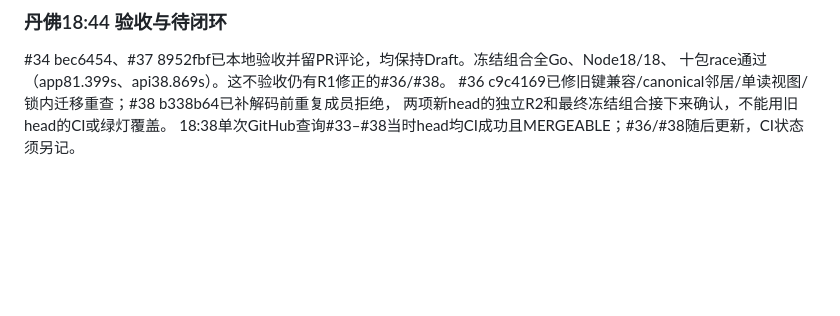
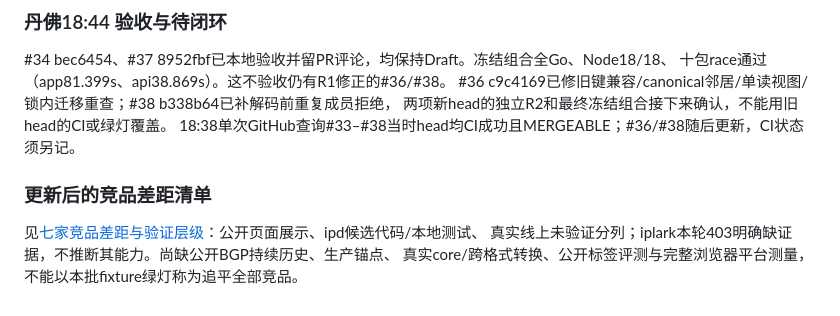
Before and after one commit to raydocs/ipd, a Markdown page: docs/ROADMAP-STATUS.md, the part around the change. Drawn GitHub-style; blank space fills up the shorter version.

Commit message:
Refresh sourced competitor gaps without claiming online validation

```diff
--- a/docs/ROADMAP-STATUS.md
+++ b/docs/ROADMAP-STATUS.md
@@ -305,3 +305,9 @@ YAML→mihomo、原生JSON→sing-box、格式兼容强制选择及backend身份
 #36 c9c4169已修旧键兼容/canonical邻居/单读视图/锁内迁移重查；#38 b338b64已补解码前重复成员拒绝，
 两项新head的独立R2和最终冻结组合接下来确认，不能用旧head的CI或绿灯覆盖。
 18:38单次GitHub查询#33–#38当时head均CI成功且MERGEABLE；#36/#38随后更新，CI状态须另记。
+
+### 更新后的竞品差距清单
+
+见[七家竞品差距与验证层级](COMPETITOR-GAPS-20261108.md)：公开页面展示、ipd候选代码/本地测试、
+真实线上未验证分列；iplark本轮403明确缺证据，不推断其能力。尚缺公开BGP持续历史、生产锚点、
+真实core/跨格式转换、公开标签评测与完整浏览器平台测量，不能以本批fixture绿灯称为追平全部竞品。
```
Also changed, not shown: docs/COMPETITOR-GAPS-20261108.md (added, +31 -0 lines).
